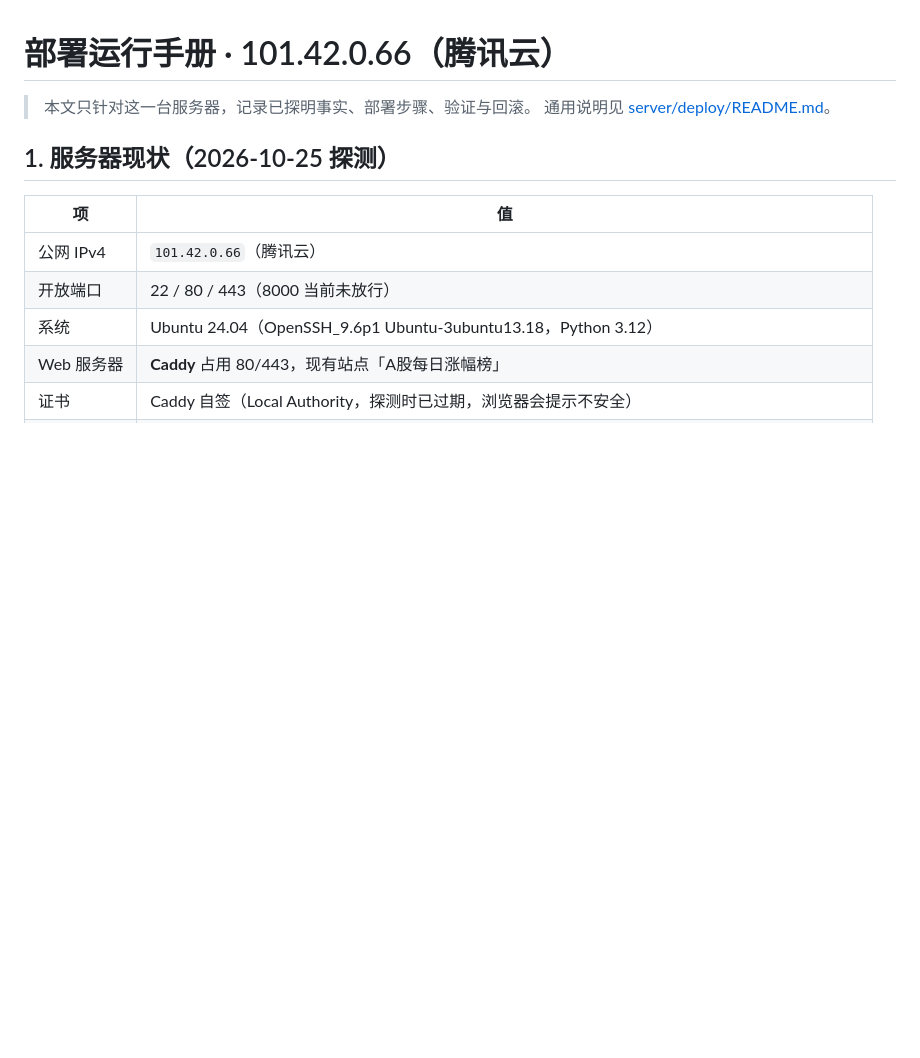
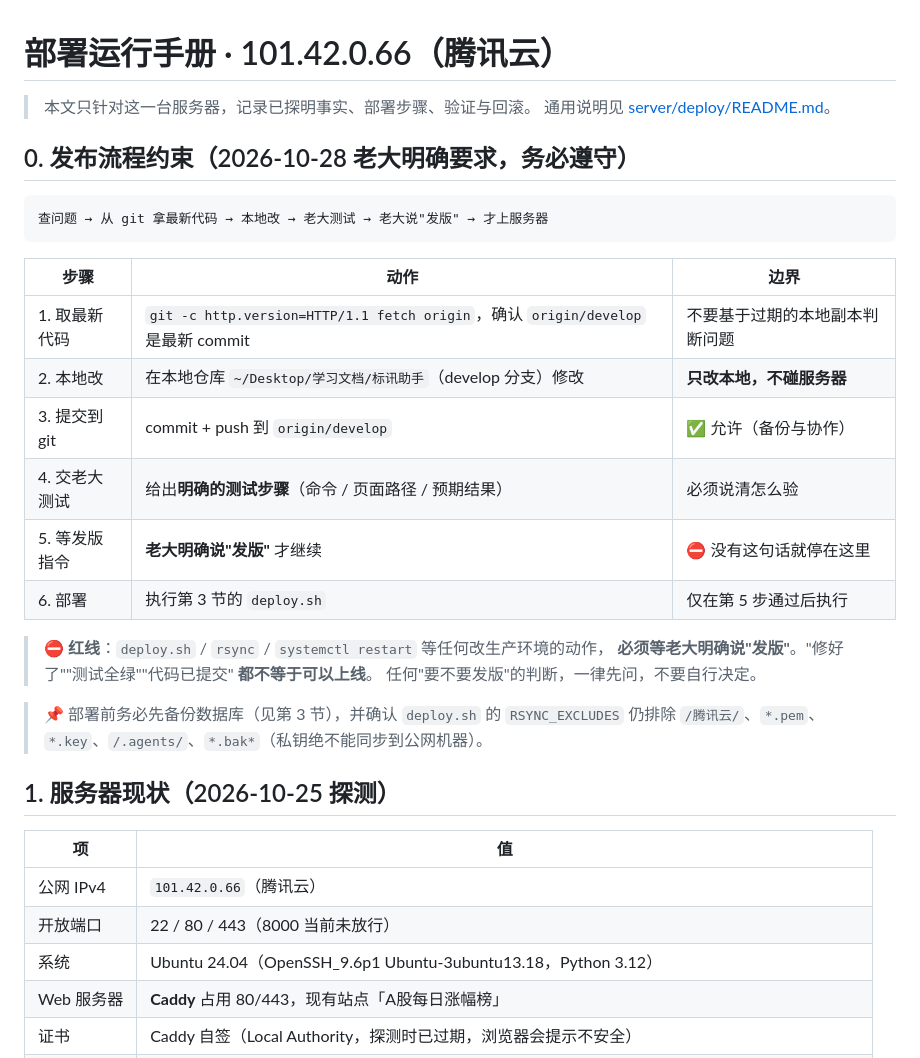
Before and after one commit to xiewengi/biaoxun-assistant, a Markdown page: docs/runbook-101.42.0.66.md, the part around the change. Rendered like a GitHub page; blank space fills up the shorter version.

Commit message:
docs: 补充发布流程约束（发版须经老大明确许可）
流程固定为：查问题 → 从 git 拿最新代码 → 本地改 → 老大测试 → 老大说发版 → 才上服务器。

明确红线：deploy.sh / rsync / systemctl restart 等改生产环境的动作，
必须等明确发版指令；「修好了」「测试全绿」「已提交」都不等于可以上线。
任何要不要发版的判断一律先问，不自行决定。

同步提醒：部署前先备份数据库，并确认 RSYNC_EXCLUDES 仍排除私钥类文件。

````diff
--- a/docs/runbook-101.42.0.66.md
+++ b/docs/runbook-101.42.0.66.md
@@ -2,6 +2,28 @@
 
 > 本文只针对这一台服务器，记录已探明事实、部署步骤、验证与回滚。
 > 通用说明见 [server/deploy/README.md](../server/deploy/README.md)。
+
+## 0. 发布流程约束（2026-10-28 老大明确要求，务必遵守）
+
+```
+查问题 → 从 git 拿最新代码 → 本地改 → 老大测试 → 老大说"发版" → 才上服务器
+```
+
+| 步骤 | 动作 | 边界 |
+|---|---|---|
+| 1. 取最新代码 | `git -c http.version=HTTP/1.1 fetch origin`，确认 `origin/develop` 是最新 commit | 不要基于过期的本地副本判断问题 |
+| 2. 本地改 | 在本地仓库 `~/Desktop/学习文档/标讯助手`（develop 分支）修改 | **只改本地，不碰服务器** |
+| 3. 提交到 git | commit + push 到 `origin/develop` | ✅ 允许（备份与协作） |
+| 4. 交老大测试 | 给出**明确的测试步骤**（命令 / 页面路径 / 预期结果） | 必须说清怎么验 |
+| 5. 等发版指令 | **老大明确说"发版"** 才继续 | ⛔ 没有这句话就停在这里 |
+| 6. 部署 | 执行第 3 节的 `deploy.sh` | 仅在第 5 步通过后执行 |
+
+> ⛔ **红线**：`deploy.sh` / `rsync` / `systemctl restart` 等任何改生产环境的动作，
+> **必须等老大明确说"发版"**。"修好了""测试全绿""代码已提交" **都不等于可以上线**。
+> 任何"要不要发版"的判断，一律先问，不要自行决定。
+
+> 📌 部署前务必先备份数据库（见第 3 节），并确认 `deploy.sh` 的 `RSYNC_EXCLUDES`
+> 仍排除 `/腾讯云/`、`*.pem`、`*.key`、`/.agents/`、`*.bak*`（私钥绝不能同步到公网机器）。
 
 ## 1. 服务器现状（2026-10-25 探测）
 
````
